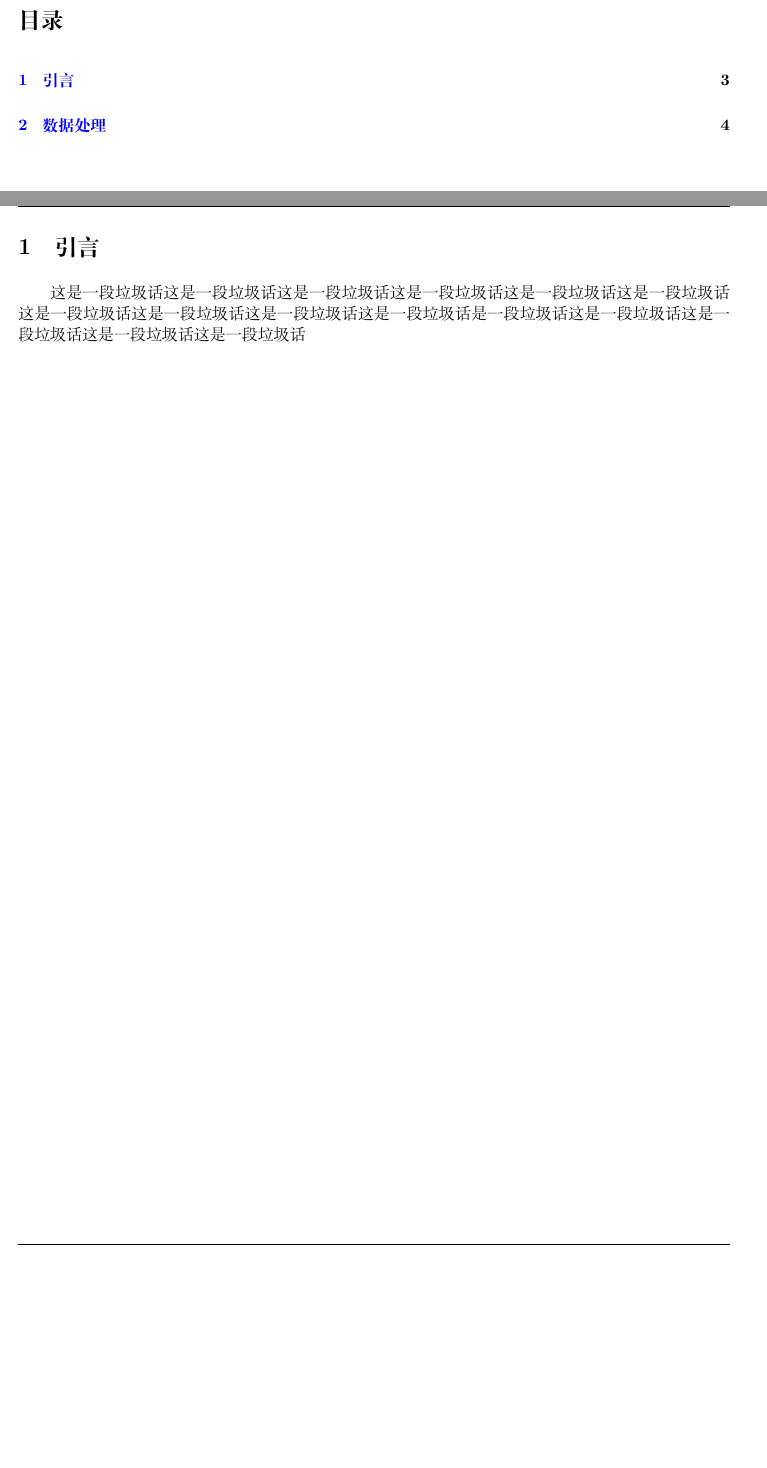
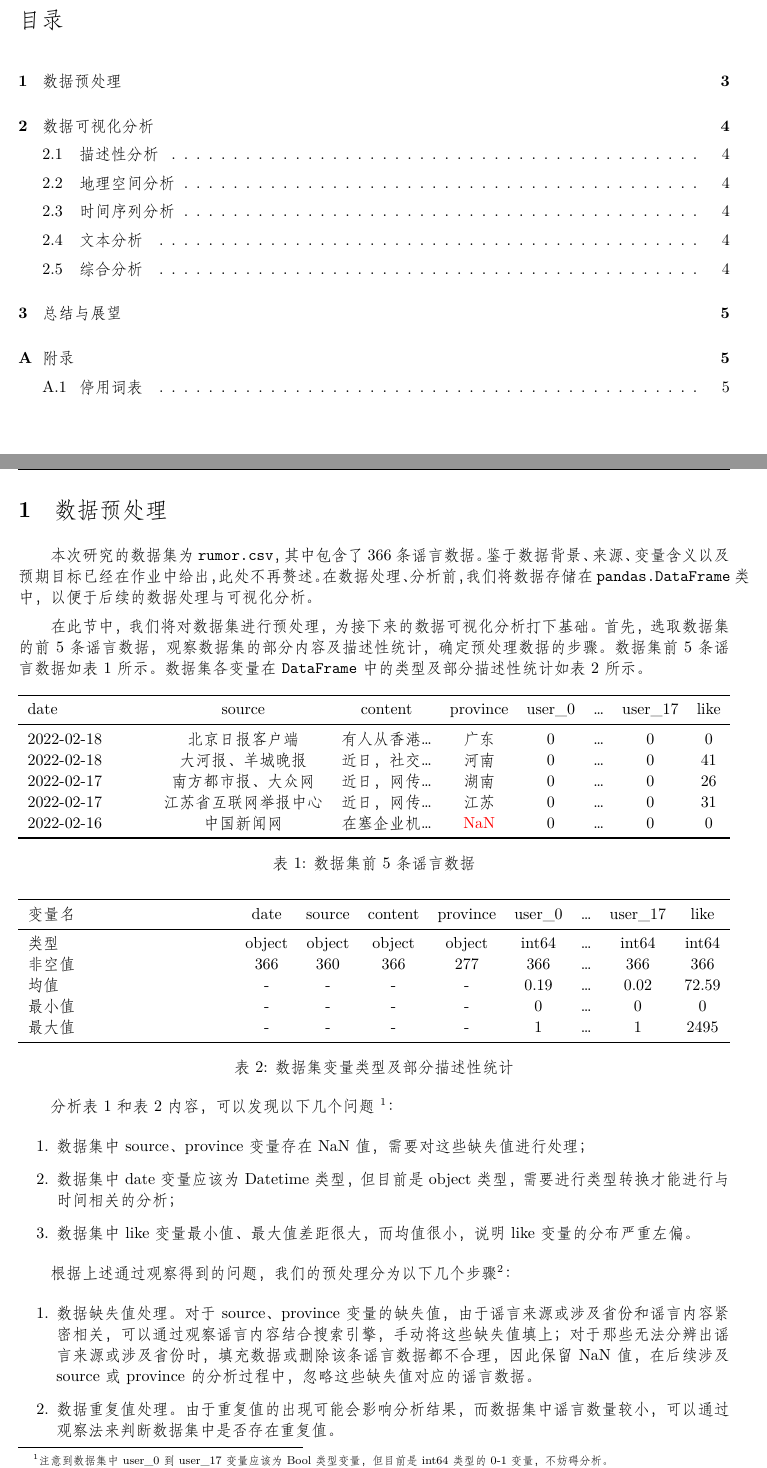
Before and after one commit to ThisisKUNMENG/dataVisualizationFinalProject, a LaTeX document (document/report.tex, which reads document/template.sty): two parts of pages 2 and 3 of 4 before the commit and two parts of pages 2 and 3 of 5 after it, joined at a grey line, cut so that both start at the same text, the shorter picture padded with empty space. Compiled offline with XeLaTeX; a missing font is replaced by an installed copy or a similar font.

Commit message:
tex - parts of preprocessing

```diff
--- a/document/report.tex
+++ b/document/report.tex
@@ -5,7 +5,7 @@
 
 \usepackage[
     colorlinks=true,
-    linkcolor=blue,
+    linkcolor=black,
     urlcolor=black,
     bookmarksopen=true
     pdfauthor={蒋翌坤},
@@ -18,6 +18,10 @@
 \usepackage{booktabs}
 \usepackage{tabularx}
 \usepackage{indentfirst}
+\usepackage[inline]{enumitem}
+%\usepackage{chngcntr}
+%\counterwithin{figure}{section}
+%\counterwithin{table}{section}
 
 \usepackage{template}
 
@@ -36,8 +40,65 @@
 
 \pagebreak
 
-\section{引言}
+\section{数据预处理}
 
-这是一段垃圾话这是一段垃圾话这是一段垃圾话这是一段垃圾话这是一段垃圾话
-这是一段垃圾话这是一段垃圾话这是一段垃圾话这是一段垃圾话这是一段垃圾话
-是一段垃圾话这是一段垃圾话这是一段垃圾话这是一段垃圾话这是一段垃圾话
+本次研究的数据集为~\verb|rumor.csv|，其中包含了366条谣言数据。鉴于数据背景、来源、变量含义以及预期目标已经在作业中给出，此处不再赘述。
+在数据处理、分析前，我们将数据存储在~\verb|pandas.DataFrame|~类中，以便于后续的数据处理与可视化分析。
+
+在此节中，我们将对数据集进行预处理，为接下来的数据可视化分析打下基础。
+首先，选取数据集的前5条谣言数据，观察数据集的部分内容及描述性统计，确定预处理数据的步骤。
+数据集前5条谣言数据如表~\ref{tab:数据集内容}~所示。
+数据集各变量在~\verb|DataFrame|~中的类型及部分描述性统计如表~\ref{tab:数据集变量类型、部分描述性}~所示。
+
+\begin{table}[!ht] \centering
+    \begin{tabularx}{\linewidth}{X c c c c c c c}
+        \toprule
+        date & source & content & province & user\_0 & \dots & user\_17 & like \\
+        \midrule
+        2022-02-18 & 北京日报客户端 & 有人从香港\dots & 广东 & 0 & \dots & 0 & 0 \\
+        2022-02-18 & 大河报、羊城晚报 & 近日，社交\dots & 河南 & 0 & \dots & 0 & 41 \\
+        2022-02-17 & 南方都市报、大众网 & 近日，网传\dots & 湖南 & 0 & \dots & 0 & 26 \\
+        2022-02-17 & 江苏省互联网举报中心 & 近日，网传\dots & 江苏 & 0 & \dots & 0 & 31 \\
+        2022-02-16 & 中国新闻网 & 在塞企业机\dots & \color{red}{NaN} & 0 & \dots & 0 & 0 \\
+        \bottomrule
+    \end{tabularx}
+    \caption{数据集前5条谣言数据}
+    \label{tab:数据集内容}
+\end{table}
+
+\begin{table}[!ht] \centering
+    \begin{tabularx}{\linewidth}{X c c c c c c c c}
+        \toprule
+        变量名 & date & source & content & province & user\_0 & \dots & user\_17 & like \\
+        \midrule
+        类型 & object & object & object & object & int64 & \dots & int64 & int64 \\
+        非空值 & 366 & 360 & 366 & 277 & 366 & \dots & 366 & 366 \\
+        均值 & - & - & - & - & 0.19 & \dots & 0.02 & 72.59 \\
+        最小值 & - & - & - & - & 0 & \dots & 0 & 0 \\
+        最大值 & - & - & - & - & 1 & \dots & 1 & 2495 \\
+        \bottomrule
+    \end{tabularx}
+    \caption{数据集变量类型及部分描述性统计}
+    \label{tab:数据集变量类型、部分描述性}
+\end{table}
+
+分析表~\ref{tab:数据集内容}~和表~\ref{tab:数据集变量类型、部分描述性}~内容，可以发现以下几个问题
+\footnote{注意到数据集中user\_0到user\_17变量应该为Bool类型变量，但目前是int64类型的0-1变量，不妨碍分析。}：
+% NOTE: 这一点不是很确定要不要写
+\begin{enumerate}
+    \item 数据集中source、province变量存在NaN值，需要对这些缺失值进行处理；
+    \item 数据集中date变量应该为Datetime类型，但目前是object类型，需要进行类型转换才能进行与时间相关的分析；
+    \item 数据集中like变量最小值、最大值差距很大，而均值很小，说明like变量的分布严重左偏。
+\end{enumerate}
+
+根据上述通过观察得到的问题，我们的预处理分为以下几个步骤\footnote{由于数据集中的每条谣言数据主要由谣言文本构成，因此不涉及离群值处理}：
+\begin{enumerate}
+    \item 数据缺失值处理。对于source、province变量的缺失值，由于谣言来源或涉及省份和谣言内容紧密相关，可以通过观察谣言内容结合搜索引擎，手动将这些缺失值填上；
+    对于那些无法分辨出谣言来源或涉及省份时，填充数据或删除该条谣言数据都不合理，因此保留NaN值，
+    在后续涉及source或province的分析过程中，忽略这些缺失值对应的谣言数据。
+    \item 数据重复值处理。由于重复值的出现可能会影响分析结果，而数据集中谣言数量较小，可以通过观察法来判断数据集中是否存在重复值。
+    % 如果存在重复值，则以谣言发布时间最早的为准。
+    % NOTE: 如果有重复值，要写处理的方法
+    \item 数据类型转换。将数据集中的date变量转换为Datetime类型。 % NOTE: user\_0到user\_17变量可能会改
+    \item 变量数值变换。将数据集中的like变量进行log变换，使其分布更加接近正态。 % NOTE: 可能会变为box-cox变换
+    \item 分词处理。将数据集中的source、content变量通过~\verb|jieba|~库进行分词处理。
--- a/document/template.sty
+++ b/document/template.sty
@@ -8,8 +8,8 @@
 
 % Basic Document Settings
 
-% \setCJKmainfont{SIMFANG.ttf}[Path=/root/jupyter/dataVisualization/final project/fonts/, BoldFont=FZCKJW.TTF, ItalicFont=SIMKAI.ttf]
-% \newfontfamily\sectionfont{SIMKAI.ttf}[Path=/root/jupyter/dataVisualization/final project/fonts/, AutoFakeBold,AutoFakeSlant]
+\setCJKmainfont{SIMFANG.ttf}[Path=C:/Windows/Fonts/, BoldFont=FZCKJW.TTF, ItalicFont=SIMKAI.ttf]
+\newfontfamily\sectionfont{SIMKAI.ttf}[Path=C:/Windows/Fonts/, AutoFakeBold,AutoFakeSlant]
 
 \setlength{\headheight}{12.64723pt}
 \topmargin=-0.5in
@@ -52,8 +52,8 @@
 \titlespacing*{\section}{0cm}{*1.8}{*1.8}
 
 \titleformat{\subsection}
-  {\large\raggedright\itseries}
-  {\thesection}{1em}
+  {\large\raggedright\bfseries}
+  {\thesection.\arabic{subsection}}{1em}
   {}
 \titlespacing*{\subsection}{0cm}{*1.8}{*0.6}
 
```
Also changed, not shown: document/report.tex (32 more changed lines), 3 other files.
